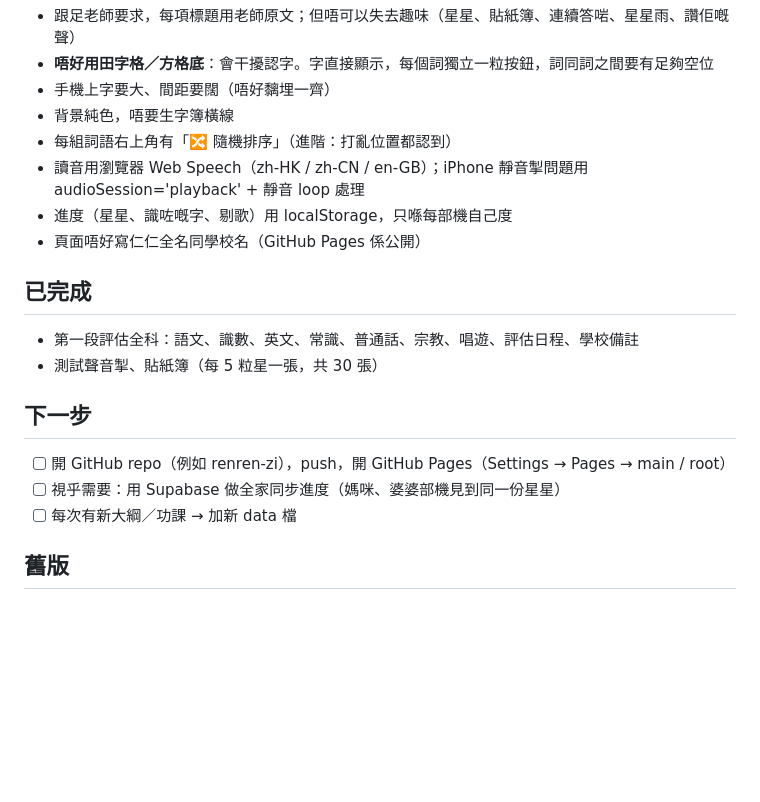
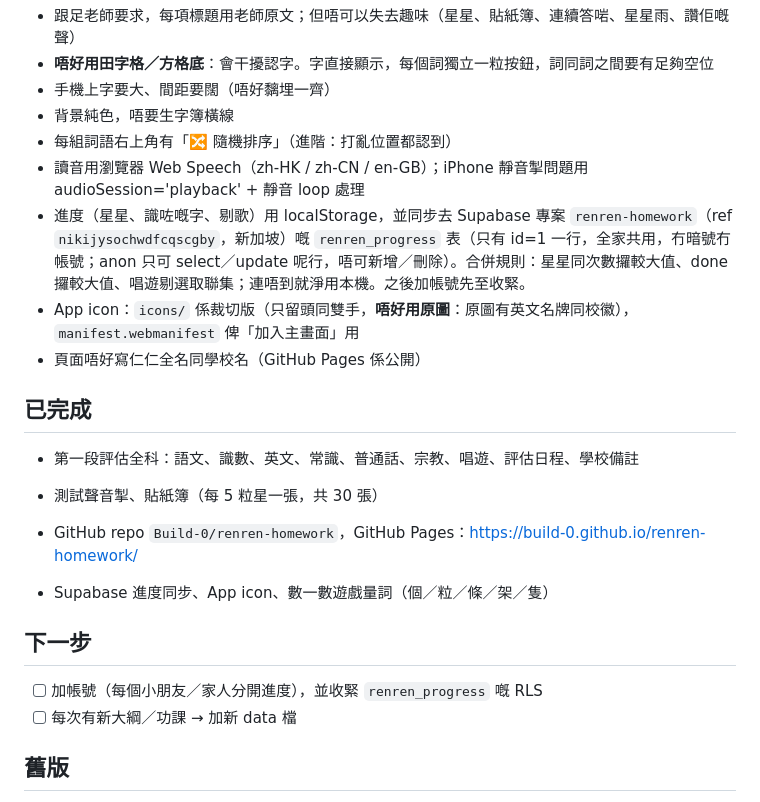
Before and after one commit to Build-0/renren-homework, a Markdown page: CLAUDE.md, the part around the change. Drawn GitHub-style; blank space fills up the shorter version.

Commit message:
Update project notes: sync, icon, repo info

```diff
--- a/CLAUDE.md
+++ b/CLAUDE.md
@@ -40,16 +40,19 @@ data/k1-t1.json     幼兒班第一段綜合評估（26/27 年度）全科內容
 - 背景純色，唔要生字簿橫線
 - 每組詞語右上角有「🔀 隨機排序」（進階：打亂位置都認到）
 - 讀音用瀏覽器 Web Speech（zh-HK / zh-CN / en-GB）；iPhone 靜音掣問題用 audioSession='playback' + 靜音 loop 處理
-- 進度（星星、識咗嘅字、剔歌）用 localStorage，只喺每部機自己度
+- 進度（星星、識咗嘅字、剔歌）用 localStorage，並同步去 Supabase 專案 `renren-homework`（ref `nikijysochwdfcqscgby`，新加坡）嘅 `renren_progress` 表（只有 id=1 一行，全家共用，冇暗號冇帳號；anon 只可 select／update 呢行，唔可新增／刪除）。合併規則：星星同次數攞較大值、done 攞較大值、唱遊剔選取聯集；連唔到就淨用本機。之後加帳號先至收緊。
+- App icon：`icons/` 係裁切版（只留頭同雙手，**唔好用原圖**：原圖有英文名牌同校徽），`manifest.webmanifest` 俾「加入主畫面」用
 - 頁面唔好寫仁仁全名同學校名（GitHub Pages 係公開）
 
 ## 已完成
 - 第一段評估全科：語文、識數、英文、常識、普通話、宗教、唱遊、評估日程、學校備註
 - 測試聲音掣、貼紙簿（每 5 粒星一張，共 30 張）
 
+- GitHub repo `Build-0/renren-homework`，GitHub Pages：https://build-0.github.io/renren-homework/
+- Supabase 進度同步、App icon、數一數遊戲量詞（個／粒／條／架／隻）
+
 ## 下一步
-- [ ] 開 GitHub repo（例如 renren-zi），push，開 GitHub Pages（Settings → Pages → main / root）
-- [ ] 視乎需要：用 Supabase 做全家同步進度（媽咪、婆婆部機見到同一份星星）
+- [ ] 加帳號（每個小朋友／家人分開進度），並收緊 `renren_progress` 嘅 RLS
 - [ ] 每次有新大綱／功課 → 加新 data 檔
 
 ## 舊版
```
